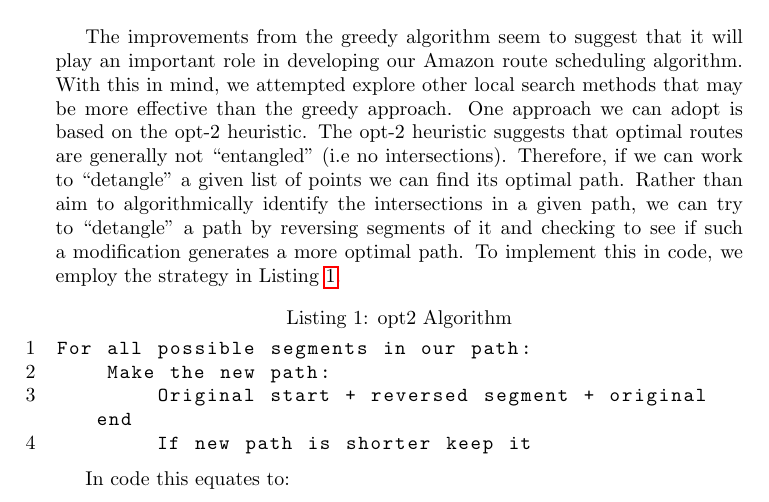
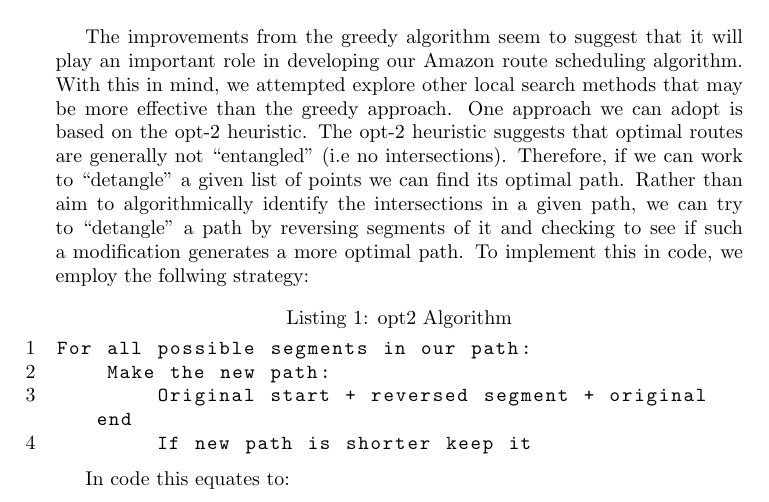
Before and after one commit to Kelach/Amazon_Delivery_Truck_Simulation, a LaTeX paper (Report/Report.tex): part of page 4 of 14, cut so that both start at the same text. Compiled offline with pdfLaTeX.

Commit message:
small edits for 2.2

```diff
--- a/Report/Report.tex
+++ b/Report/Report.tex
@@ -151,7 +151,7 @@
     not “entangled” (i.e no intersections). Therefore, if we can work to “detangle”
     a given list of points we can find its optimal path. Rather than aim to algorithmically identify the intersections in a given path,
     we can try to “detangle” a path by reversing segments of it and checking to
-    see if such a modification generates a more optimal path. To implement this in code, we employ the strategy in Listing \ref{lst:opt2_algorithm}.
+    see if such a modification generates a more optimal path. To implement this in code, we employ the follwing strategy:
 
     % need to fix, there's a better package than fbox that
     % needs looking into
```
